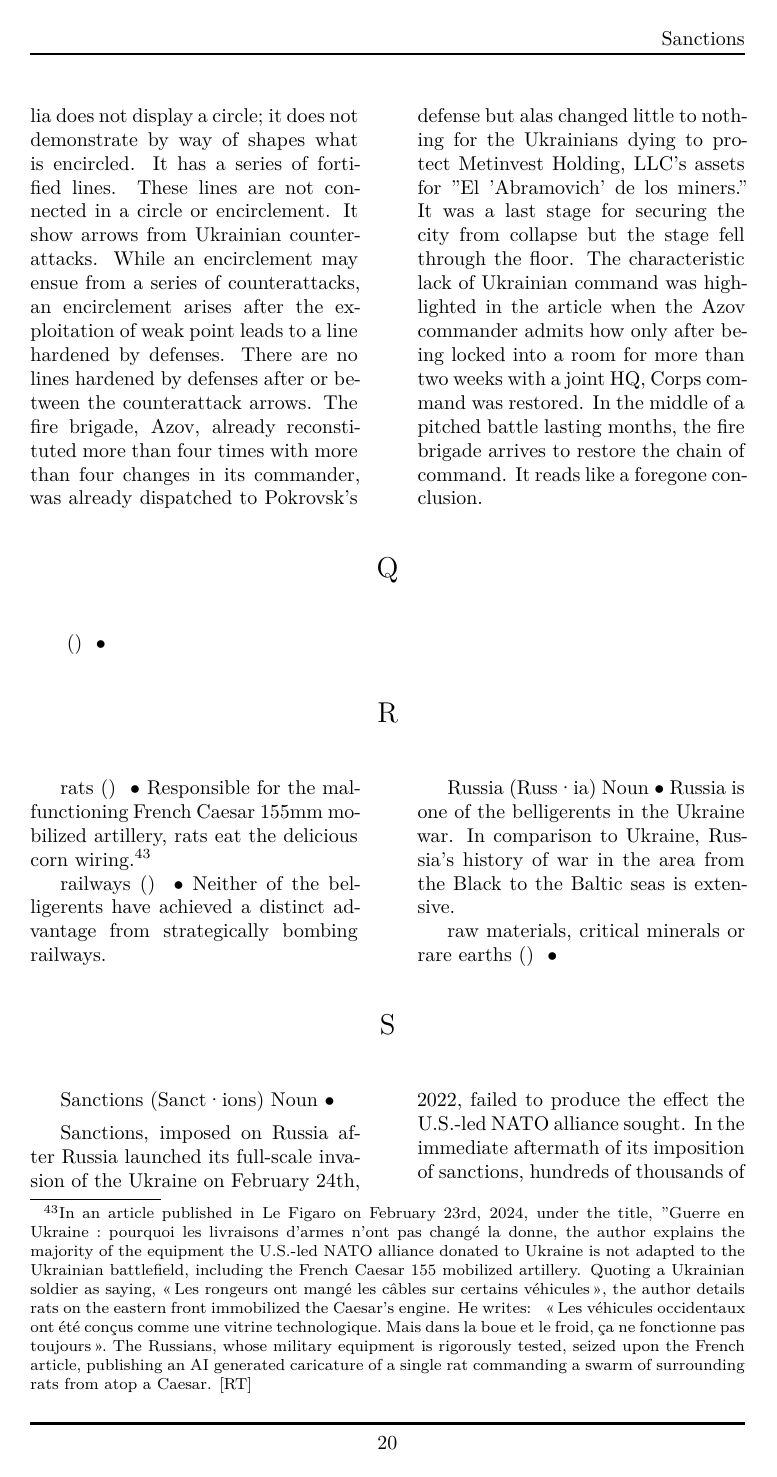
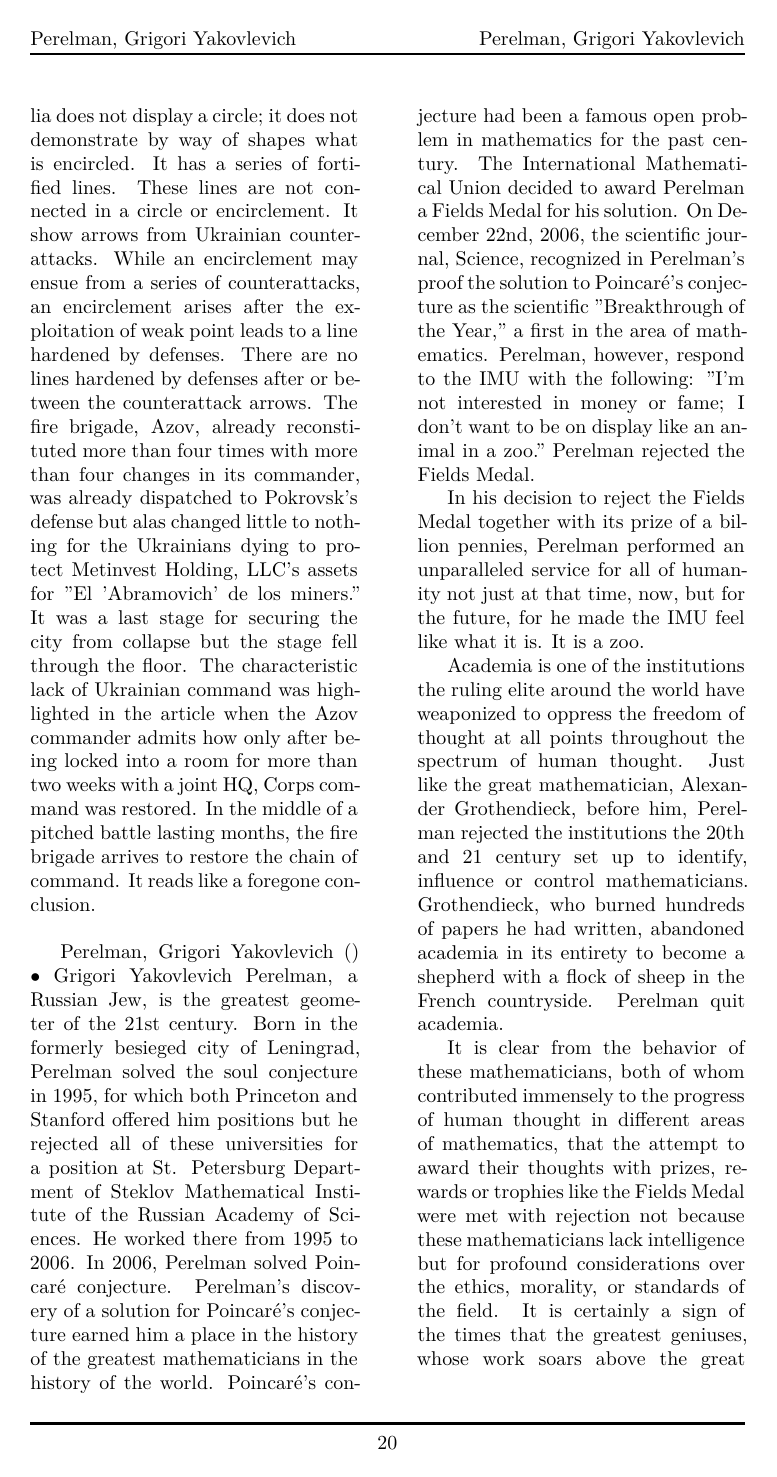
Before and after one commit to 3AC3B33B33B53BB3BF3C2/Xersonesus, a LaTeX document (AHACETFUW.tex): page 20 of 30 before the commit and page 20 of 31 after it. Compiled offline with XeLaTeX; a missing font is replaced by an installed copy or a similar font.

Commit message:
Perelman

```diff
--- a/AHACETFUW.tex
+++ b/AHACETFUW.tex
@@ -440,6 +440,9 @@ In a historic rise unlike any previous period of time, gold's significance again
 \entry{Pokrovsk} {} {} {A highly contested Ukrainian village where one of Ukraine's richest billionaires, the oligarch Rinat Akhmetov,\footnote{Described in the \textspanish{El País} as "\textspanish{El 'Abramovich' de los miners}," "\textspanish{el magnate del Shaktar}," Akhmetov has paid no single Ukrainian nor any member of his or her remaining family a death gratuity for the defense of his private assets in Pokrovsk or anywhere else in Ukraine. While private interests like Akhmetov's Metinvest Holding, LLC are the sole beneficiaries of Ukrainians' blood, sweat, and tears in the defense of Ukrainian villages, no slav has received a cent for spilling blood and guts on the Ukraine for oligarchs like Akhmetov, who has "\textspanish{la sexta mayor fortuna de los países del Este}. [September 28, 2004].} the owner of a Western aligned holding company called Metinvest Holding, LLC With operations in Ukraine, Italy, Bulgaria, the UK and the US, lost more than half of his total coal production in Ukraine on December 14th, 2024. \newline \indent It is possible to describe the battle of Pokrovsk in terms of a continuum stretching from the battle of Avdiivka to the city's fall on September 12th, 2025 when the \emph{Times} launched a calculated disinformation campaign designed to deceive readers into the false belief that Ukraine's defense of the city had succeeded in villages surrounding Pokrovsk. The news story, entitled, "They're encircled, and we'll wait until they surrender, withdraw or die' where the \emph{Times} claimed "Ukrainian troops surround hundreds of Russian infantrymen reviving hope after a brutal summer and, they say, swaying Trump in their favor." \footnote{The last part lasted no longer than a few weeks. Centered on the discussion of Tomahawk missiles, the missiles never came off the ground in the U.S. The Ukrainians are still waiting for those Tomahawks months later.} The article is one of the least well designed disinformation campaigns in the history of the war. The charts the author provides are transparently false. The diagram that it provides of Dobropillia does not display a circle; it does not demonstrate by way of shapes what is encircled. It has a series of fortified lines. These lines are not connected in a circle or encirclement. It show arrows from Ukrainian counterattacks. While an encirclement may ensue from a series of counterattacks, an encirclement arises after the exploitation of weak point leads to a line hardened by defenses. There are no lines hardened by defenses after or between the counterattack arrows. The fire brigade, Azov, already reconstituted more than four times with more than four changes in its commander, was already dispatched to Pokrovsk's defense but alas changed little to nothing for the Ukrainians dying to protect Metinvest Holding, LLC's assets for "\textspanish{El 'Abramovich' de los miners}." It was a last stage for securing the city from collapse but the stage fell through the floor. The characteristic lack of Ukrainian command was highlighted in the article when the Azov commander admits how only after being locked into a room for more than two weeks with a joint HQ, Corps command was restored. In the middle of a pitched battle lasting months, the fire brigade arrives to restore the chain of command. It reads like a foregone conclusion.
 }
 
+\entry{Perelman, Grigori Yakovlevich} {} {} {Grigori Yakovlevich Perelman, a Russian Jew, is the greatest geometer of the 21st century. Born in the formerly besieged city of Leningrad, Perelman solved the soul conjecture in 1995, for which both Princeton and Stanford offered him positions but he rejected all of these universities for a position at St. Petersburg Department of Steklov Mathematical Institute of the Russian Academy of Sciences. He worked there from 1995 to 2006. In 2006, Perelman solved  \textfrench{Poincaré} conjecture. Perelman's discovery of a solution for \textfrench{Poincaré}'s conjecture earned him a place in the history of the greatest mathematicians in the history of the world. \textfrench{Poincaré}'s conjecture had been a famous open problem in mathematics for the past century. The International Mathematical Union decided to award Perelman a Fields Medal for his solution. On December 22nd, 2006, the scientific journal, \emph{Science}, recognized in Perelman's proof the solution to  \textfrench{Poincaré}'s conjecture as the scientific "Breakthrough of the Year," a first in the area of mathematics. Perelman, however, respond to the IMU with the following: "I'm not interested in money or fame; I don't want to be on display like an animal in a zoo." Perelman rejected the Fields Medal. \newline \indent In his decision to reject the Fields Medal together with its prize of a billion pennies, Perelman performed an unparalleled service for all of humanity not just at that time, now, but for the future, for he made the IMU feel like what it is. It is a zoo. \newline \indent Academia is one of the institutions the ruling elite around the world have weaponized to oppress the freedom of thought at all points throughout the spectrum of human thought. Just like the great mathematician, Alexander Grothendieck, before him, Perelman rejected the institutions the 20th and 21 century set up to identify, influence or control mathematicians. Grothendieck, who burned hundreds of papers he had written, abandoned academia in its entirety to become a shepherd with a flock of sheep in the French countryside. Perelman quit academia. \newline \indent It is clear from the behavior of these mathematicians, both of whom contributed immensely to the progress of human thought in different areas of mathematics, that the attempt to award their thoughts with prizes, rewards or trophies like the Fields Medal were met with rejection not because these mathematicians lack intelligence but for profound considerations over the ethics, morality, or standards of the field. It is certainly a sign of the times that the greatest geniuses, whose work soars above the great mass of people, have felt the need to reject everything these prizes, rewards or trophies to impress upon society the effect they have for putting mankind's free thought behind bars.
+}
+
 \end{multicols}
 
 %----------------------------------------------------------------------------------------
```
Also changed, not shown: AHACETFUW.pdf, 2 other files.
